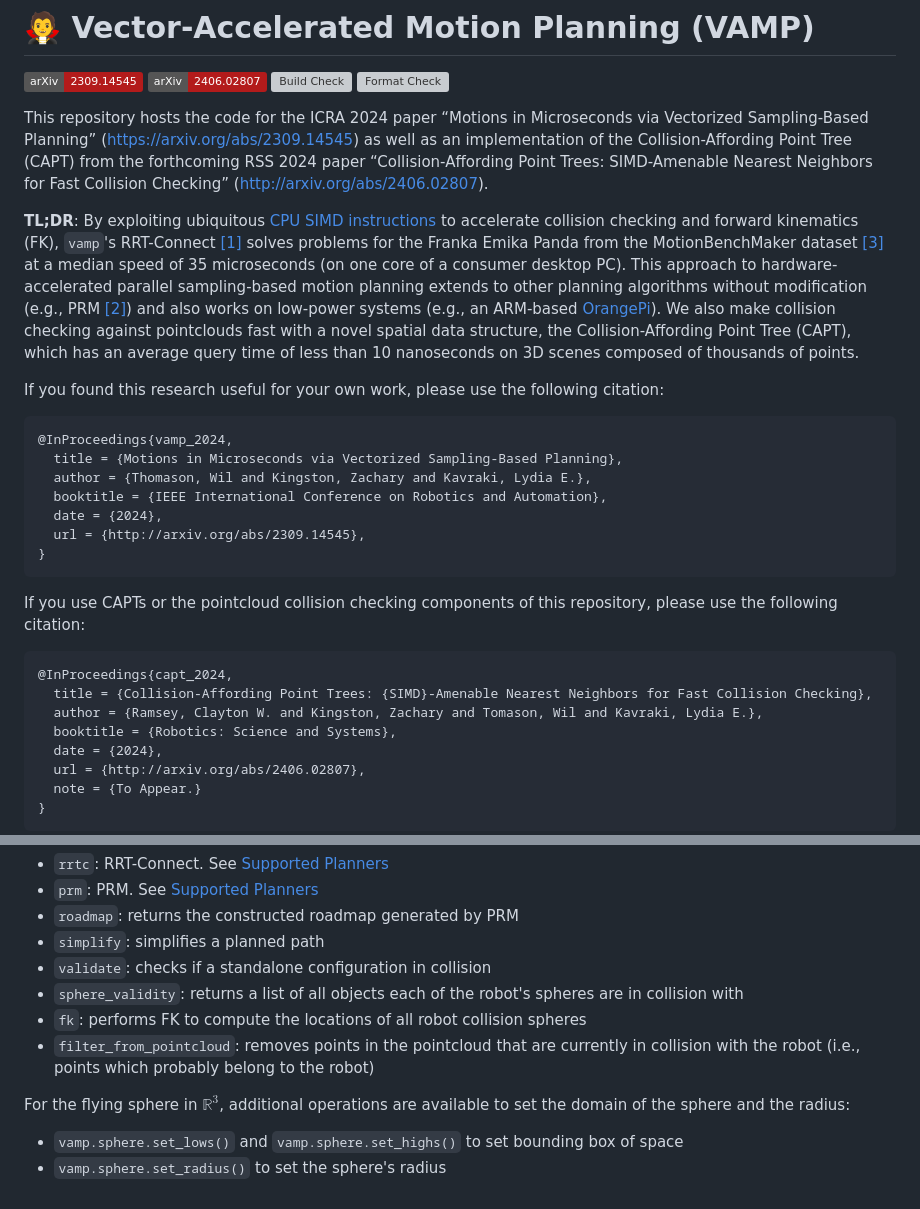
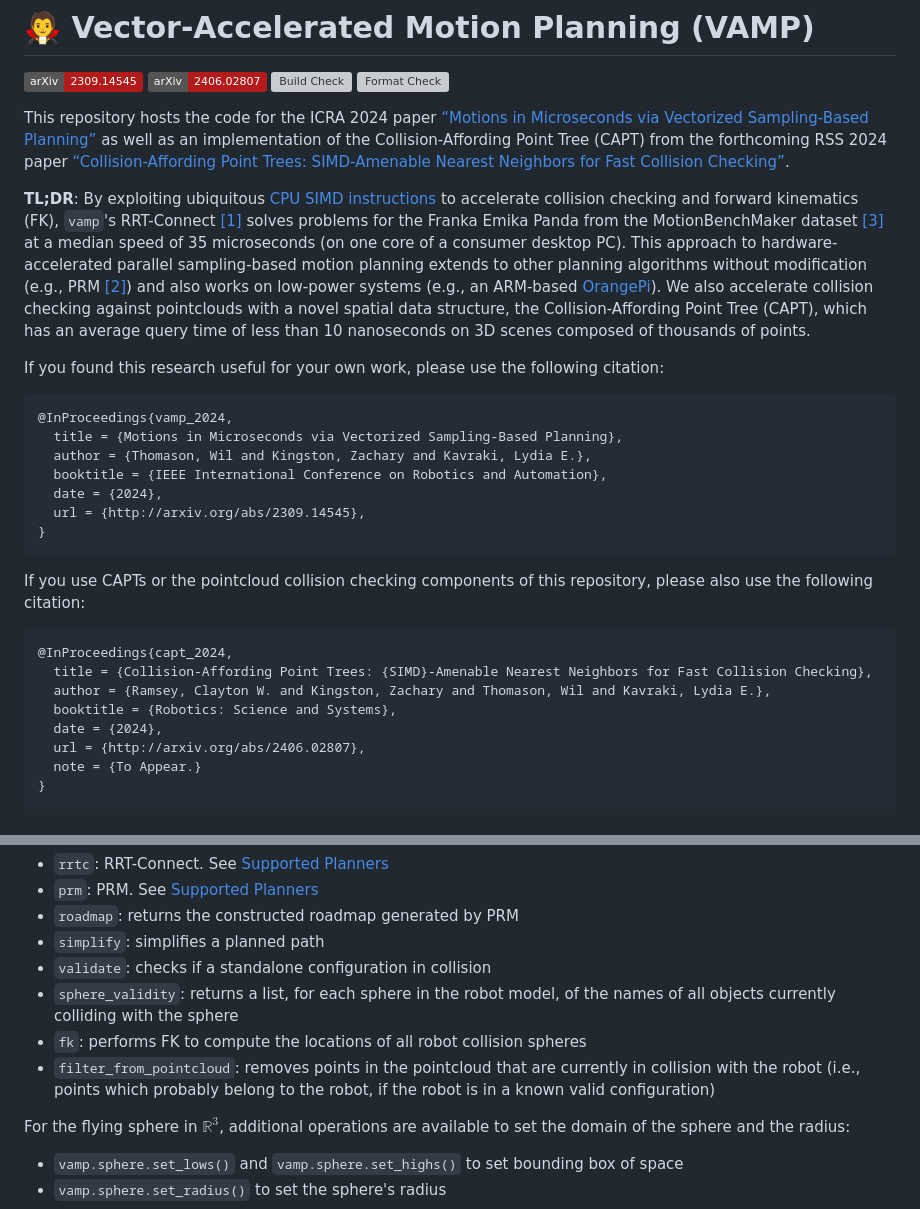
Before and after one commit to CoMMALab/vamp, a Markdown page: README.md, 2 parts joined by grey strips. Drawn GitHub-style; badges without logos; grey boxes are pictures that could not be loaded.

Commit message:
misc: Typo fixes and wording tweaks

````diff
--- a/README.md
+++ b/README.md
@@ -5,11 +5,11 @@
 [![Build Check](https://github.com/KavrakiLab/vamp/actions/workflows/build.yml/badge.svg)](https://github.com/KavrakiLab/vamp/actions/workflows/build.yml)
 [![Format Check](https://github.com/KavrakiLab/vamp/actions/workflows/format.yml/badge.svg)](https://github.com/KavrakiLab/vamp/actions/workflows/format.yml)
 
-This repository hosts the code for the ICRA 2024 paper “Motions in Microseconds via Vectorized Sampling-Based Planning” (https://arxiv.org/abs/2309.14545) as well as an implementation of the Collision-Affording Point Tree (CAPT) from the forthcoming RSS 2024 paper “Collision-Affording Point Trees: SIMD-Amenable Nearest Neighbors for Fast Collision Checking” (http://arxiv.org/abs/2406.02807).
+This repository hosts the code for the ICRA 2024 paper [“Motions in Microseconds via Vectorized Sampling-Based Planning”](https://arxiv.org/abs/2309.14545) as well as an implementation of the Collision-Affording Point Tree (CAPT) from the forthcoming RSS 2024 paper [“Collision-Affording Point Trees: SIMD-Amenable Nearest Neighbors for Fast Collision Checking”](http://arxiv.org/abs/2406.02807).
 
 **TL;DR**: By exploiting ubiquitous [CPU SIMD instructions](https://en.wikipedia.org/wiki/Single_instruction,_multiple_data) to accelerate collision checking and forward kinematics (FK), `vamp`'s RRT-Connect [[1]](#1) solves problems for the Franka Emika Panda from the MotionBenchMaker dataset [[3]](#3) at a median speed of 35 microseconds (on one core of a consumer desktop PC).
 This approach to hardware-accelerated parallel sampling-based motion planning extends to other planning algorithms without modification (e.g., PRM [[2]](#2)) and also works on low-power systems (e.g., an ARM-based [OrangePi](http://www.orangepi.org/)).
-We also make collision checking against pointclouds fast with a novel spatial data structure, the Collision-Affording Point Tree (CAPT), which has an average query time of less than 10 nanoseconds on 3D scenes composed of thousands of points.
+We also accelerate collision checking against pointclouds with a novel spatial data structure, the Collision-Affording Point Tree (CAPT), which has an average query time of less than 10 nanoseconds on 3D scenes composed of thousands of points.
 
 If you found this research useful for your own work, please use the following citation:
 ```bibtex
@@ -22,11 +22,11 @@ If you found this research useful for your own work, please use the following ci
 }
 ```
 
-If you use CAPTs or the pointcloud collision checking components of this repository, please use the following citation:
+If you use CAPTs or the pointcloud collision checking components of this repository, please also use the following citation:
 ```bibtex
 @InProceedings{capt_2024,
   title = {Collision-Affording Point Trees: {SIMD}-Amenable Nearest Neighbors for Fast Collision Checking},
-  author = {Ramsey, Clayton W. and Kingston, Zachary and Tomason, Wil and Kavraki, Lydia E.},
+  author = {Ramsey, Clayton W. and Kingston, Zachary and Thomason, Wil and Kavraki, Lydia E.},
   booktitle = {Robotics: Science and Systems},
   date = {2024},
   url = {http://arxiv.org/abs/2406.02807},
@@ -127,9 +127,9 @@ Each robot in VAMP is provided as a Python submodule (e.g., `vamp.panda`, `vamp.
 - `roadmap`: returns the constructed roadmap generated by PRM
 - `simplify`: simplifies a planned path
 - `validate`: checks if a standalone configuration in collision
-- `sphere_validity`: returns a list of all objects each of the robot's spheres are in collision with
+- `sphere_validity`: returns a list, for each sphere in the robot model, of the names of all objects currently colliding with the sphere
 - `fk`: performs FK to compute the locations of all robot collision spheres
-- `filter_from_pointcloud`: removes points in the pointcloud that are currently in collision with the robot (i.e., points which probably belong to the robot)
+- `filter_from_pointcloud`: removes points in the pointcloud that are currently in collision with the robot (i.e., points which probably belong to the robot, if the robot is in a known valid configuration)
 
 For the flying sphere in $\mathbb{R}^3$, additional operations are available to set the domain of the sphere and the radius:
 - `vamp.sphere.set_lows()` and `vamp.sphere.set_highs()` to set bounding box of space
````
Also changed, not shown: scripts/README.md (+2 -2 lines).
